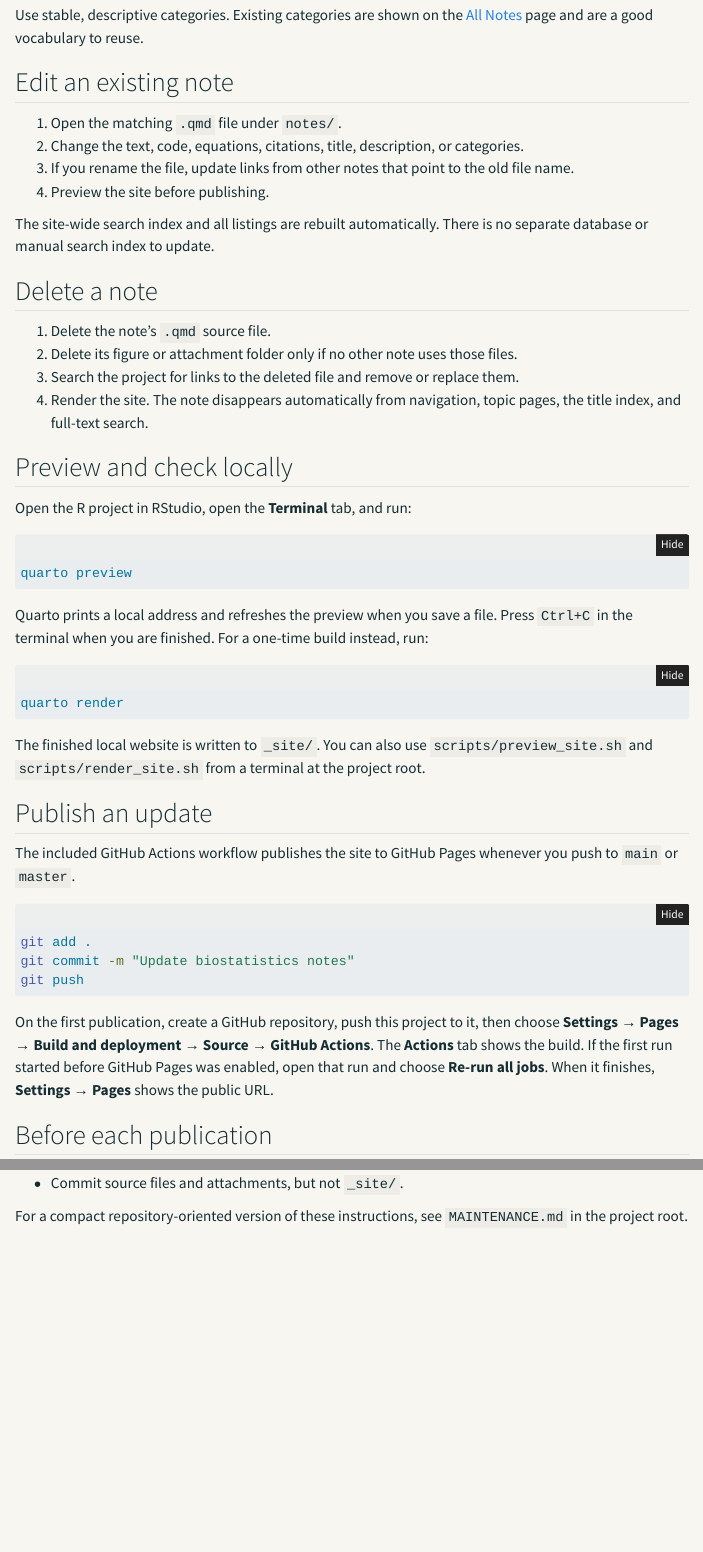
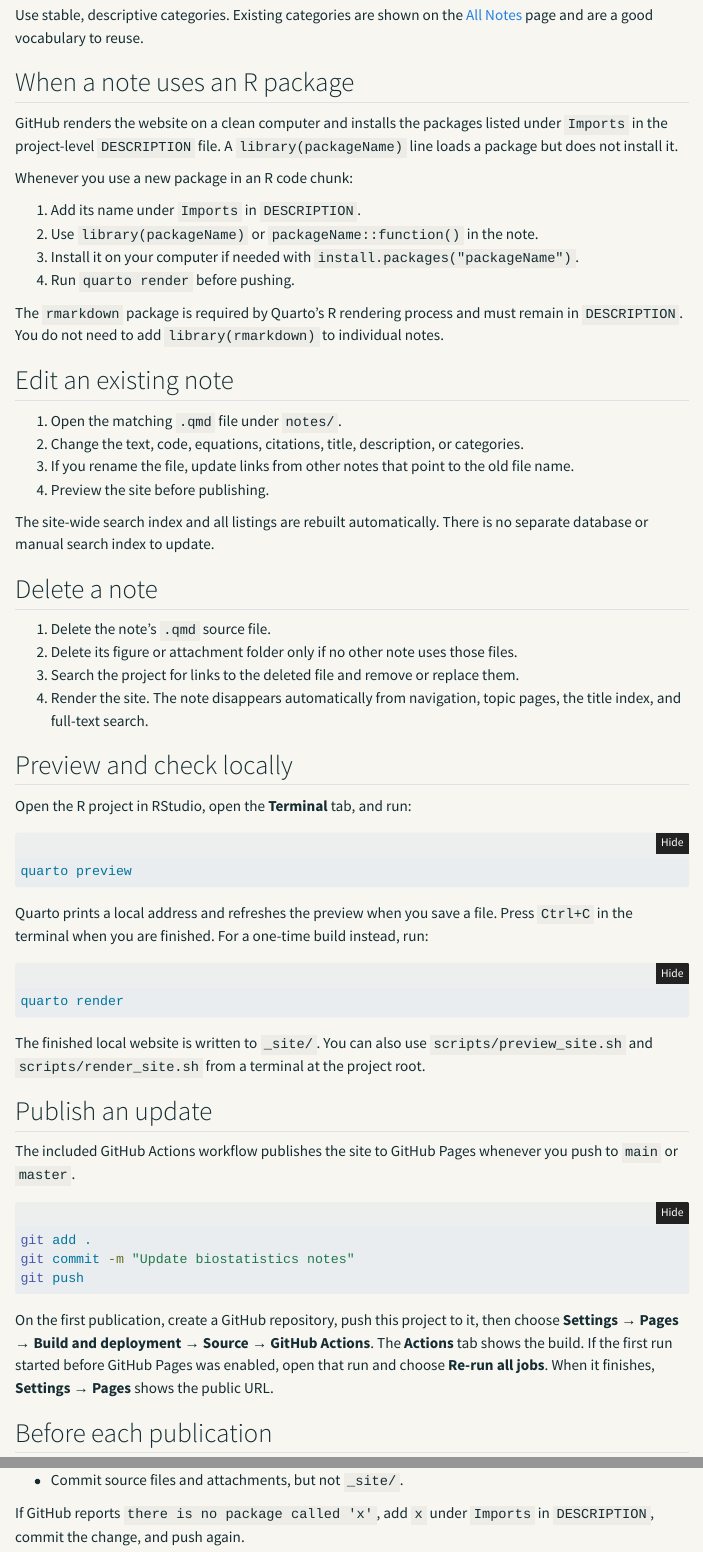
Before and after one commit to hyejung0/biostat-notes, a Quarto document (guide.qmd): the page in a window 1100 px wide, from 700 px down, and a second part further down, joined at a grey line. Rendered offline with R 4.5, knitr and Pandoc in place of Quarto, with nearby package versions; menus at the side of the page are left out.

Commit message:
Add missing R rendering dependency

````diff
--- a/MAINTENANCE.md
+++ b/MAINTENANCE.md
@@ -10,6 +10,14 @@ The `.qmd` files under `notes/` are the editable source files. Never edit `_site
 4. Run `quarto preview` and verify the note, listings, and a full-text search.
 
 New notes are discovered automatically by the globs in `_quarto.yml`, `topics.qmd`, and `notes/index.qmd`.
+
+## R packages used by notes
+
+GitHub builds on a clean computer and installs only the R packages declared under `Imports` in `DESCRIPTION`. If a note uses a new package with `library(packageName)` or `packageName::function()`, also add `packageName` to `DESCRIPTION`. Loading a package in the note does not install it.
+
+`rmarkdown` is required by the Quarto/R rendering process and must remain in `DESCRIPTION`; individual notes do not need `library(rmarkdown)`.
+
+After adding a dependency, install it locally if needed and run `quarto render` before pushing. If GitHub reports `there is no package called 'x'`, add `x` to `DESCRIPTION`, commit that change, and push again.
 
 ## Modify
 
--- a/guide.qmd
+++ b/guide.qmd
@@ -34,6 +34,19 @@ csl: ../../references/csl/nature.csl
 ```
 
 Use stable, descriptive categories. Existing categories are shown on the [All Notes](notes/index.qmd) page and are a good vocabulary to reuse.
+
+## When a note uses an R package
+
+GitHub renders the website on a clean computer and installs the packages listed under `Imports` in the project-level `DESCRIPTION` file. A `library(packageName)` line loads a package but does not install it.
+
+Whenever you use a new package in an R code chunk:
+
+1. Add its name under `Imports` in `DESCRIPTION`.
+2. Use `library(packageName)` or `packageName::function()` in the note.
+3. Install it on your computer if needed with `install.packages("packageName")`.
+4. Run `quarto render` before pushing.
+
+The `rmarkdown` package is required by Quarto's R rendering process and must remain in `DESCRIPTION`. You do not need to add `library(rmarkdown)` to individual notes.
 
 ## Edit an existing note
 
@@ -87,4 +101,6 @@ On the first publication, create a GitHub repository, push this project to it, t
 - Search for one distinctive phrase from the note using the navigation-bar search.
 - Commit source files and attachments, but not `_site/`.
 
+If GitHub reports `there is no package called 'x'`, add `x` under `Imports` in `DESCRIPTION`, commit the change, and push again.
+
 For a compact repository-oriented version of these instructions, see `MAINTENANCE.md` in the project root.
````
Also changed, not shown: README.md, guide.qmd (1 more changed lines), 1 other file.
